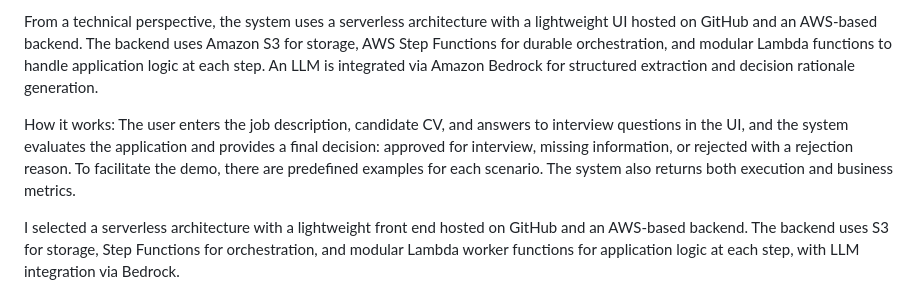
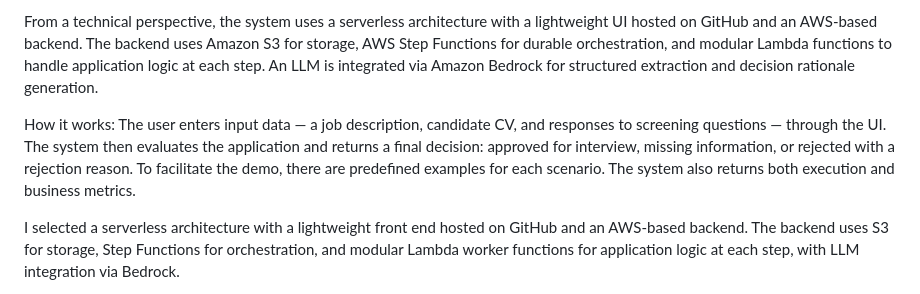
Before and after one commit to JuliaBaucher/AgenticScreeningDemo, a Markdown page: README.md, the part around the change. Drawn GitHub-style.

```diff
--- a/README.md
+++ b/README.md
@@ -591,7 +591,7 @@ The business problem addressed by this type of application is how to identify th
 From a technical perspective, the system uses a serverless architecture with a lightweight UI hosted on GitHub and an AWS-based backend. The backend uses Amazon S3 for storage, AWS Step Functions for durable orchestration, and modular Lambda functions to handle application logic at each step. An LLM is integrated via Amazon Bedrock for structured extraction and decision rationale generation.
 
 How it works:
-The user enters the job description, candidate CV, and answers to interview questions in the UI, and the system evaluates the application and provides a final decision: approved for interview, missing information, or rejected with a rejection reason. To facilitate the demo, there are predefined examples for each scenario. The system also returns both execution and business metrics.
+The user enters input data — a job description, candidate CV, and responses to screening questions — through the UI. The system then evaluates the application and returns a final decision: approved for interview, missing information, or rejected with a rejection reason. To facilitate the demo, there are predefined examples for each scenario. The system also returns both execution and business metrics.
 
 I selected a serverless architecture with a lightweight front end hosted on GitHub and an AWS-based backend.  The backend uses S3 for storage, Step Functions for orchestration, and modular Lambda worker functions for application logic at each step, with LLM integration via Bedrock.
 
```
